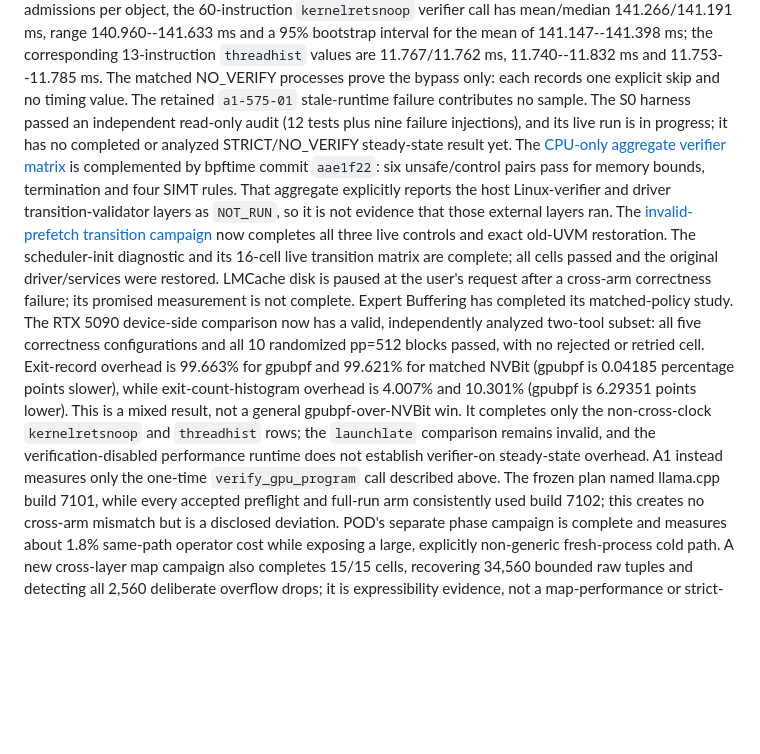
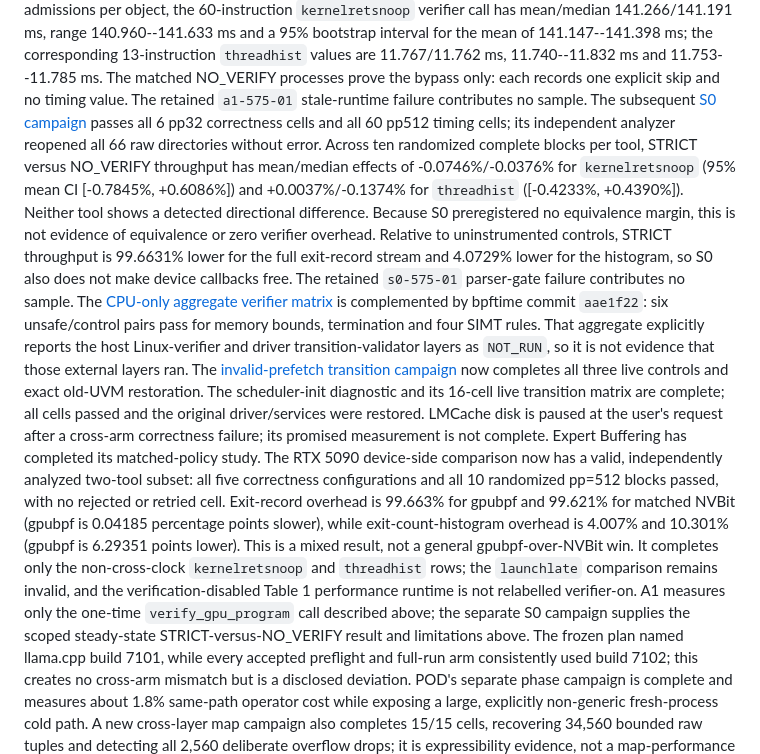
Before and after one commit to yunwei37/gpu-ext-paper, a Markdown page: asplos-27-rebuttal/revision-plan.md, the part around the change. Drawn GitHub-style; blank space fills up the shorter version.

```diff
--- a/asplos-27-rebuttal/revision-plan.md
+++ b/asplos-27-rebuttal/revision-plan.md
@@ -29,9 +29,19 @@ the mean of 141.147--141.398 ms; the corresponding 13-instruction `threadhist`
 values are 11.767/11.762 ms, 11.740--11.832 ms and 11.753--11.785 ms. The
 matched NO_VERIFY processes prove the bypass only: each records one explicit
 skip and no timing value. The retained `a1-575-01` stale-runtime failure
-contributes no sample. The S0 harness passed an independent read-only audit
-(12 tests plus nine failure injections), and its live run is in progress; it
-has no completed or analyzed STRICT/NO_VERIFY steady-state result yet. The
+contributes no sample. The subsequent
+[S0 campaign](../../../workloads/llama.cpp/observability_overhead/revision-rq4/device-verifier-s0/results-s0-575-02-20260904.md)
+passes all 6 pp32 correctness cells and all 60 pp512 timing cells; its
+independent analyzer reopened all 66 raw directories without error. Across ten
+randomized complete blocks per tool, STRICT versus NO_VERIFY throughput has
+mean/median effects of -0.0746%/-0.0376% for `kernelretsnoop` (95% mean CI
+[-0.7845%, +0.6086%]) and +0.0037%/-0.1374% for `threadhist`
+([-0.4233%, +0.4390%]). Neither tool shows a detected directional difference.
+Because S0 preregistered no equivalence margin, this is not evidence of
+equivalence or zero verifier overhead. Relative to uninstrumented controls,
+STRICT throughput is 99.6631% lower for the full exit-record stream and
+4.0729% lower for the histogram, so S0 also does not make device callbacks
+free. The retained `s0-575-01` parser-gate failure contributes no sample. The
 [CPU-only aggregate verifier matrix](../../experiment/revision-safety/rejection-matrix-cpu-575-01/results.md)
 is complemented by bpftime commit `aae1f22`: six unsafe/control pairs pass for
 memory bounds, termination and four SIMT rules. That aggregate explicitly
@@ -51,8 +61,10 @@ while exit-count-histogram overhead is 4.007% and 10.301% (gpubpf is 6.29351
 points lower). This is a mixed result, not a general gpubpf-over-NVBit win.
 It completes only the non-cross-clock `kernelretsnoop` and `threadhist` rows;
 the `launchlate` comparison remains invalid, and the verification-disabled
-performance runtime does not establish verifier-on steady-state overhead. A1
-instead measures only the one-time `verify_gpu_program` call described above.
+Table 1 performance runtime is not relabelled verifier-on. A1 measures only
+the one-time `verify_gpu_program` call described above; the separate S0
+campaign supplies the scoped steady-state STRICT-versus-NO_VERIFY result and
+limitations above.
 The frozen plan named llama.cpp build 7101, while every accepted preflight and
 full-run arm consistently used build 7102; this creates no cross-arm mismatch
 but is a disclosed deviation.
```
Also changed, not shown: asplos-27-rebuttal/reproducibility-commitments.md (+15 -0 lines).
